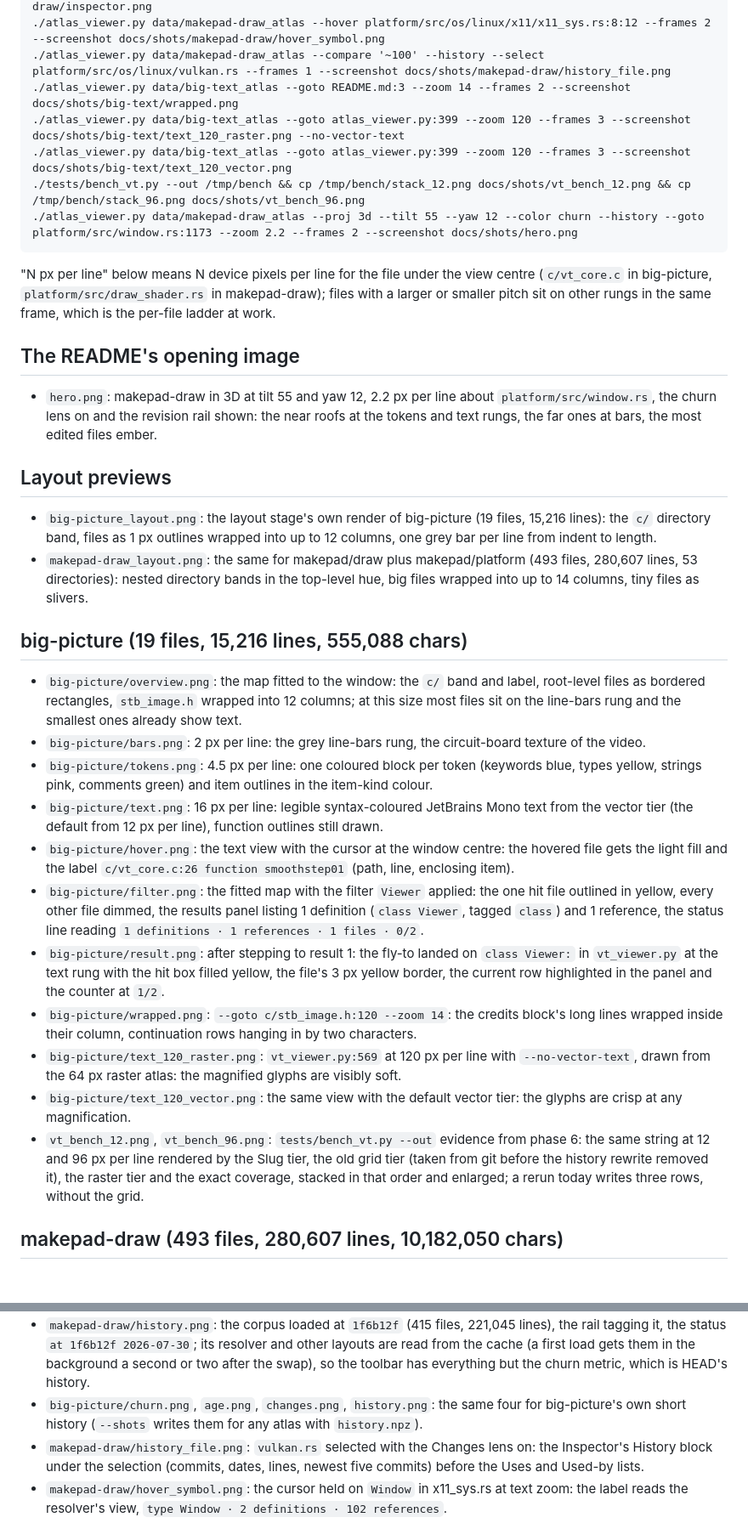
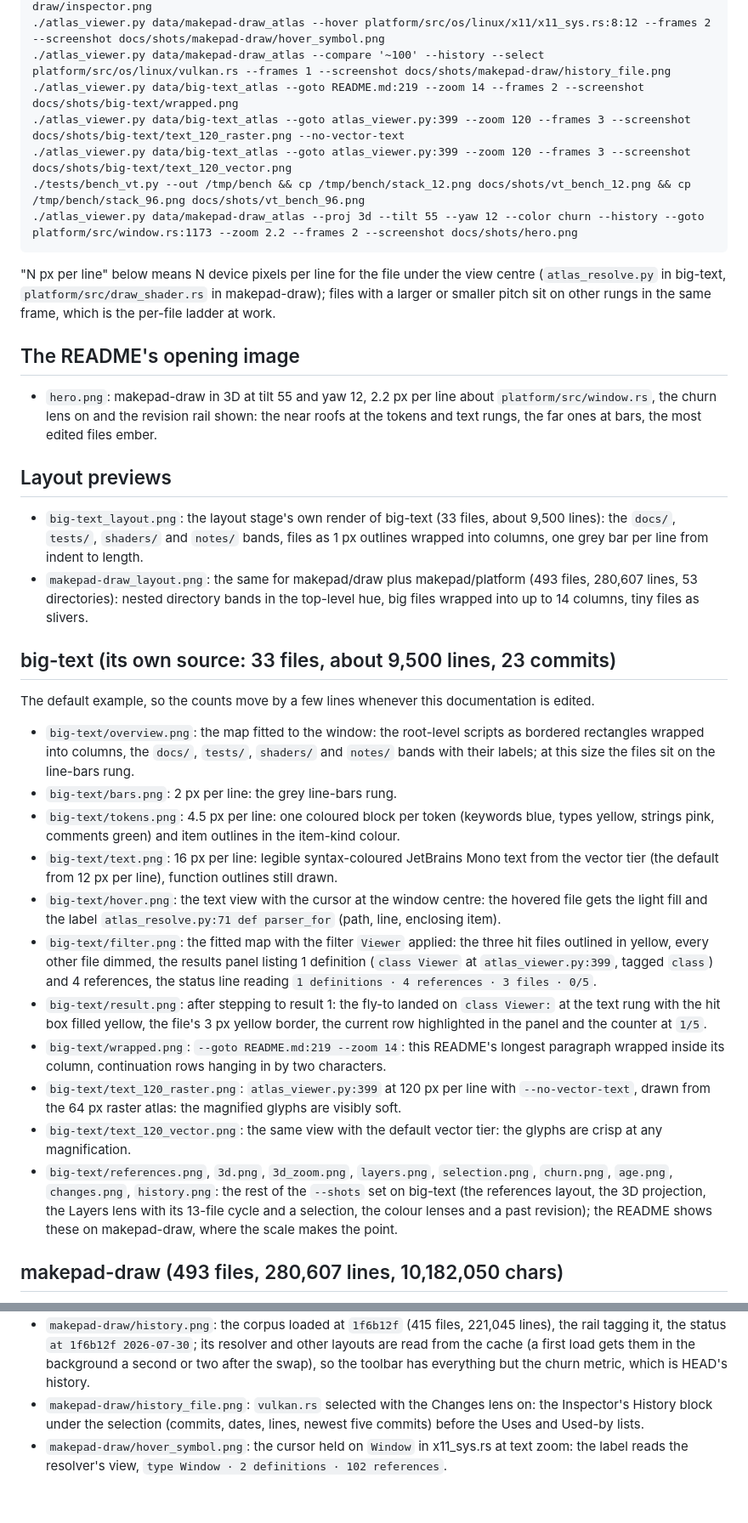
Before and after one commit to erik-larsen/big-text, a Markdown page: docs/shots/README.md, 2 parts joined by grey strips. Shown at 85% size. Drawn GitHub-style; blank space fills up the shorter version.

Commit message:
Shots README: the big-text set's captions; DESIGN: the default example and the Slug pin
Co-Authored-By: Claude Fable 5.1 <noreply@anthropic.com>

````diff
--- a/docs/shots/README.md
+++ b/docs/shots/README.md
@@ -20,14 +20,14 @@ Regenerate everything with:
 ./atlas_viewer.py data/makepad-draw_atlas --inspect Window --frames 2 --screenshot docs/shots/makepad-draw/inspector.png
 ./atlas_viewer.py data/makepad-draw_atlas --hover platform/src/os/linux/x11/x11_sys.rs:8:12 --frames 2 --screenshot docs/shots/makepad-draw/hover_symbol.png
 ./atlas_viewer.py data/makepad-draw_atlas --compare '~100' --history --select platform/src/os/linux/vulkan.rs --frames 1 --screenshot docs/shots/makepad-draw/history_file.png
-./atlas_viewer.py data/big-text_atlas --goto README.md:3 --zoom 14 --frames 2 --screenshot docs/shots/big-text/wrapped.png
+./atlas_viewer.py data/big-text_atlas --goto README.md:219 --zoom 14 --frames 2 --screenshot docs/shots/big-text/wrapped.png
 ./atlas_viewer.py data/big-text_atlas --goto atlas_viewer.py:399 --zoom 120 --frames 3 --screenshot docs/shots/big-text/text_120_raster.png --no-vector-text
 ./atlas_viewer.py data/big-text_atlas --goto atlas_viewer.py:399 --zoom 120 --frames 3 --screenshot docs/shots/big-text/text_120_vector.png
 ./tests/bench_vt.py --out /tmp/bench && cp /tmp/bench/stack_12.png docs/shots/vt_bench_12.png && cp /tmp/bench/stack_96.png docs/shots/vt_bench_96.png
 ./atlas_viewer.py data/makepad-draw_atlas --proj 3d --tilt 55 --yaw 12 --color churn --history --goto platform/src/window.rs:1173 --zoom 2.2 --frames 2 --screenshot docs/shots/hero.png
 ```
 
-"N px per line" below means N device pixels per line for the file under the view centre (`c/vt_core.c` in big-picture, `platform/src/draw_shader.rs` in makepad-draw); files with a larger or smaller pitch sit on other rungs in the same frame, which is the per-file ladder at work.
+"N px per line" below means N device pixels per line for the file under the view centre (`atlas_resolve.py` in big-text, `platform/src/draw_shader.rs` in makepad-draw); files with a larger or smaller pitch sit on other rungs in the same frame, which is the per-file ladder at work.
 
 ## The README's opening image
 
@@ -35,22 +35,24 @@ Regenerate everything with:
 
 ## Layout previews
 
-- `big-picture_layout.png`: the layout stage's own render of big-picture (19 files, 15,216 lines): the `c/` directory band, files as 1 px outlines wrapped into up to 12 columns, one grey bar per line from indent to length.
+- `big-text_layout.png`: the layout stage's own render of big-text (33 files, about 9,500 lines): the `docs/`, `tests/`, `shaders/` and `notes/` bands, files as 1 px outlines wrapped into columns, one grey bar per line from indent to length.
 - `makepad-draw_layout.png`: the same for makepad/draw plus makepad/platform (493 files, 280,607 lines, 53 directories): nested directory bands in the top-level hue, big files wrapped into up to 14 columns, tiny files as slivers.
 
-## big-picture (19 files, 15,216 lines, 555,088 chars)
+## big-text (its own source: 33 files, about 9,500 lines, 23 commits)
 
-- `big-picture/overview.png`: the map fitted to the window: the `c/` band and label, root-level files as bordered rectangles, `stb_image.h` wrapped into 12 columns; at this size most files sit on the line-bars rung and the smallest ones already show text.
-- `big-picture/bars.png`: 2 px per line: the grey line-bars rung, the circuit-board texture of the video.
-- `big-picture/tokens.png`: 4.5 px per line: one coloured block per token (keywords blue, types yellow, strings pink, comments green) and item outlines in the item-kind colour.
-- `big-picture/text.png`: 16 px per line: legible syntax-coloured JetBrains Mono text from the vector tier (the default from 12 px per line), function outlines still drawn.
-- `big-picture/hover.png`: the text view with the cursor at the window centre: the hovered file gets the light fill and the label `c/vt_core.c:26 function smoothstep01` (path, line, enclosing item).
-- `big-picture/filter.png`: the fitted map with the filter `Viewer` applied: the one hit file outlined in yellow, every other file dimmed, the results panel listing 1 definition (`class Viewer`, tagged `class`) and 1 reference, the status line reading `1 definitions · 1 references · 1 files · 0/2`.
-- `big-picture/result.png`: after stepping to result 1: the fly-to landed on `class Viewer:` in `vt_viewer.py` at the text rung with the hit box filled yellow, the file's 3 px yellow border, the current row highlighted in the panel and the counter at `1/2`.
-- `big-picture/wrapped.png`: `--goto c/stb_image.h:120 --zoom 14`: the credits block's long lines wrapped inside their column, continuation rows hanging in by two characters.
-- `big-picture/text_120_raster.png`: `vt_viewer.py:569` at 120 px per line with `--no-vector-text`, drawn from the 64 px raster atlas: the magnified glyphs are visibly soft.
-- `big-picture/text_120_vector.png`: the same view with the default vector tier: the glyphs are crisp at any magnification.
-- `vt_bench_12.png`, `vt_bench_96.png`: `tests/bench_vt.py --out` evidence from phase 6: the same string at 12 and 96 px per line rendered by the Slug tier, the old grid tier (taken from git before the history rewrite removed it), the raster tier and the exact coverage, stacked in that order and enlarged; a rerun today writes three rows, without the grid.
+The default example, so the counts move by a few lines whenever this documentation is edited.
+
+- `big-text/overview.png`: the map fitted to the window: the root-level scripts as bordered rectangles wrapped into columns, the `docs/`, `tests/`, `shaders/` and `notes/` bands with their labels; at this size the files sit on the line-bars rung.
+- `big-text/bars.png`: 2 px per line: the grey line-bars rung.
+- `big-text/tokens.png`: 4.5 px per line: one coloured block per token (keywords blue, types yellow, strings pink, comments green) and item outlines in the item-kind colour.
+- `big-text/text.png`: 16 px per line: legible syntax-coloured JetBrains Mono text from the vector tier (the default from 12 px per line), function outlines still drawn.
+- `big-text/hover.png`: the text view with the cursor at the window centre: the hovered file gets the light fill and the label `atlas_resolve.py:71 def parser_for` (path, line, enclosing item).
+- `big-text/filter.png`: the fitted map with the filter `Viewer` applied: the three hit files outlined in yellow, every other file dimmed, the results panel listing 1 definition (`class Viewer` at `atlas_viewer.py:399`, tagged `class`) and 4 references, the status line reading `1 definitions · 4 references · 3 files · 0/5`.
+- `big-text/result.png`: after stepping to result 1: the fly-to landed on `class Viewer:` at the text rung with the hit box filled yellow, the file's 3 px yellow border, the current row highlighted in the panel and the counter at `1/5`.
+- `big-text/wrapped.png`: `--goto README.md:219 --zoom 14`: this README's longest paragraph wrapped inside its column, continuation rows hanging in by two characters.
+- `big-text/text_120_raster.png`: `atlas_viewer.py:399` at 120 px per line with `--no-vector-text`, drawn from the 64 px raster atlas: the magnified glyphs are visibly soft.
+- `big-text/text_120_vector.png`: the same view with the default vector tier: the glyphs are crisp at any magnification.
+- `big-text/references.png`, `3d.png`, `3d_zoom.png`, `layers.png`, `selection.png`, `churn.png`, `age.png`, `changes.png`, `history.png`: the rest of the `--shots` set on big-text (the references layout, the 3D projection, the Layers lens with its 13-file cycle and a selection, the colour lenses and a past revision); the README shows these on makepad-draw, where the scale makes the point.
 
 ## makepad-draw (493 files, 280,607 lines, 10,182,050 chars)
 
@@ -72,7 +74,6 @@ Regenerate everything with:
 - `makepad-draw/age.png`: the age lens: fill by rank of the last commit, newest teal, the oldest untouched files dark; the status line names the newest commit's date.
 - `makepad-draw/changes.png`: the Changes lens between the commit 100 back (`1f6b12f`) and HEAD with the rail shown: added files green, changed files amber by the fraction of lines touched, the two revisions tagged on the rail, the status `changes · 1f6b12f → HEAD · 78 added · 203 changed · 0 removed`, equal to `git diff --name-status` for the two directories.
 - `makepad-draw/history.png`: the corpus loaded at `1f6b12f` (415 files, 221,045 lines), the rail tagging it, the status `at 1f6b12f 2026-07-30`; its resolver and other layouts are read from the cache (a first load gets them in the background a second or two after the swap), so the toolbar has everything but the churn metric, which is HEAD's history.
-- `big-picture/churn.png`, `age.png`, `changes.png`, `history.png`: the same four for big-picture's own short history (`--shots` writes them for any atlas with `history.npz`).
 - `makepad-draw/history_file.png`: `vulkan.rs` selected with the Changes lens on: the Inspector's History block under the selection (commits, dates, lines, newest five commits) before the Uses and Used-by lists.
 - `makepad-draw/hover_symbol.png`: the cursor held on `Window` in x11_sys.rs at text zoom: the label reads the resolver's view, `type Window · 2 definitions · 102 references`.
 - `makepad-draw/result.png`: after stepping to result 1: the fly-to ends on `pub type Window = XID;` at 41 px per line with the hit box, the 3 px file border and the crumb trail `← makepad-draw › platform › src › os › linux › x11`.
````
Also changed, not shown: docs/DESIGN.md (+4 -0 lines).
